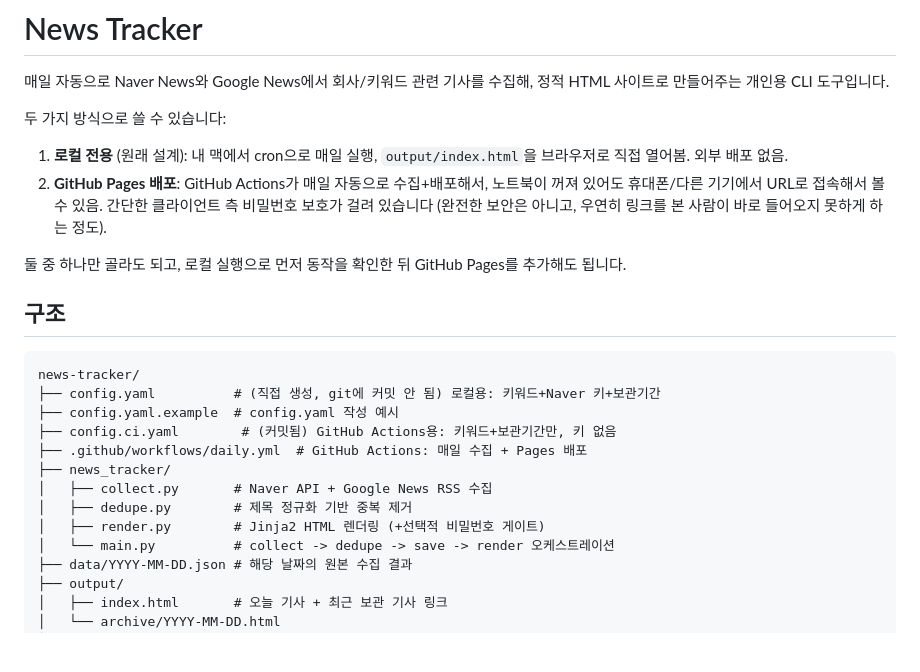
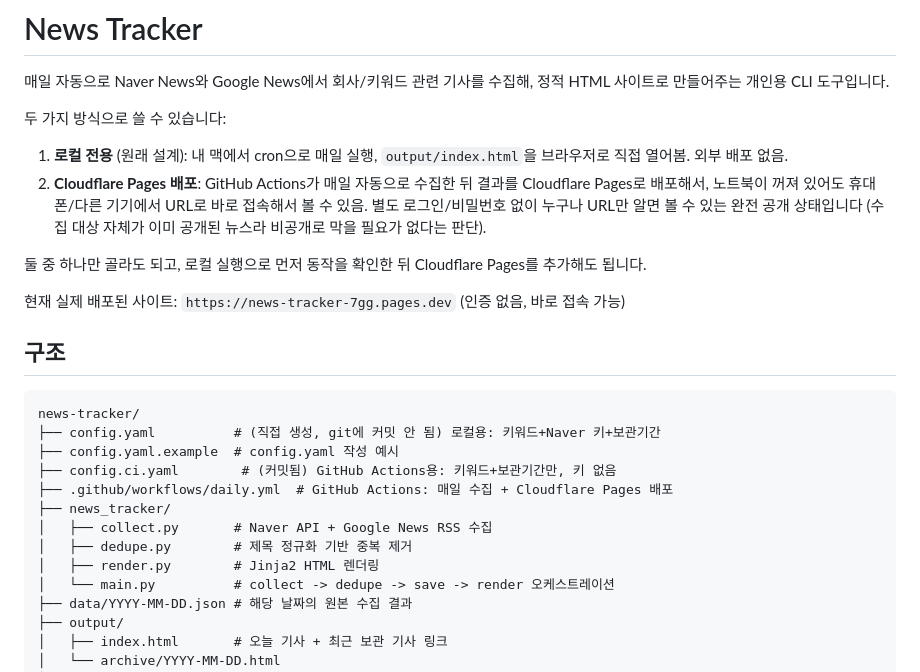
Before and after one commit to jaeholee2/news-tracker, a Markdown page: README.md, the part around one of its changes. GitHub-like rendering; blank space fills up the shorter version.

```diff
--- a/README.md
+++ b/README.md
@@ -7,13 +7,16 @@
 
 1. **로컬 전용** (원래 설계): 내 맥에서 cron으로 매일 실행, `output/index.html`을
    브라우저로 직접 열어봄. 외부 배포 없음.
-2. **GitHub Pages 배포**: GitHub Actions가 매일 자동으로 수집+배포해서, 노트북이
-   꺼져 있어도 휴대폰/다른 기기에서 URL로 접속해서 볼 수 있음. 간단한 클라이언트
-   측 비밀번호 보호가 걸려 있습니다 (완전한 보안은 아니고, 우연히 링크를 본
-   사람이 바로 들어오지 못하게 하는 정도).
+2. **Cloudflare Pages 배포**: GitHub Actions가 매일 자동으로 수집한 뒤 결과를
+   Cloudflare Pages로 배포해서, 노트북이 꺼져 있어도 휴대폰/다른 기기에서 URL로
+   바로 접속해서 볼 수 있음. 별도 로그인/비밀번호 없이 누구나 URL만 알면 볼 수
+   있는 완전 공개 상태입니다 (수집 대상 자체가 이미 공개된 뉴스라 비공개로 막을
+   필요가 없다는 판단).
 
-둘 중 하나만 골라도 되고, 로컬 실행으로 먼저 동작을 확인한 뒤 GitHub Pages를
+둘 중 하나만 골라도 되고, 로컬 실행으로 먼저 동작을 확인한 뒤 Cloudflare Pages를
 추가해도 됩니다.
+
+현재 실제 배포된 사이트: `https://news-tracker-7gg.pages.dev` (인증 없음, 바로 접속 가능)
 
 ## 구조
 
@@ -22,11 +25,11 @@ news-tracker/
 ├── config.yaml          # (직접 생성, git에 커밋 안 됨) 로컬용: 키워드+Naver 키+보관기간
 ├── config.yaml.example  # config.yaml 작성 예시
 ├── config.ci.yaml        # (커밋됨) GitHub Actions용: 키워드+보관기간만, 키 없음
-├── .github/workflows/daily.yml  # GitHub Actions: 매일 수집 + Pages 배포
+├── .github/workflows/daily.yml  # GitHub Actions: 매일 수집 + Cloudflare Pages 배포
 ├── news_tracker/
 │   ├── collect.py       # Naver API + Google News RSS 수집
 │   ├── dedupe.py        # 제목 정규화 기반 중복 제거
-│   ├── render.py        # Jinja2 HTML 렌더링 (+선택적 비밀번호 게이트)
+│   ├── render.py        # Jinja2 HTML 렌더링
 │   └── main.py          # collect -> dedupe -> save -> render 오케스트레이션
 ├── data/YYYY-MM-DD.json # 해당 날짜의 원본 수집 결과
 ├── output/
```
Also changed, not shown: other parts of README.md (+32 -46 lines).
